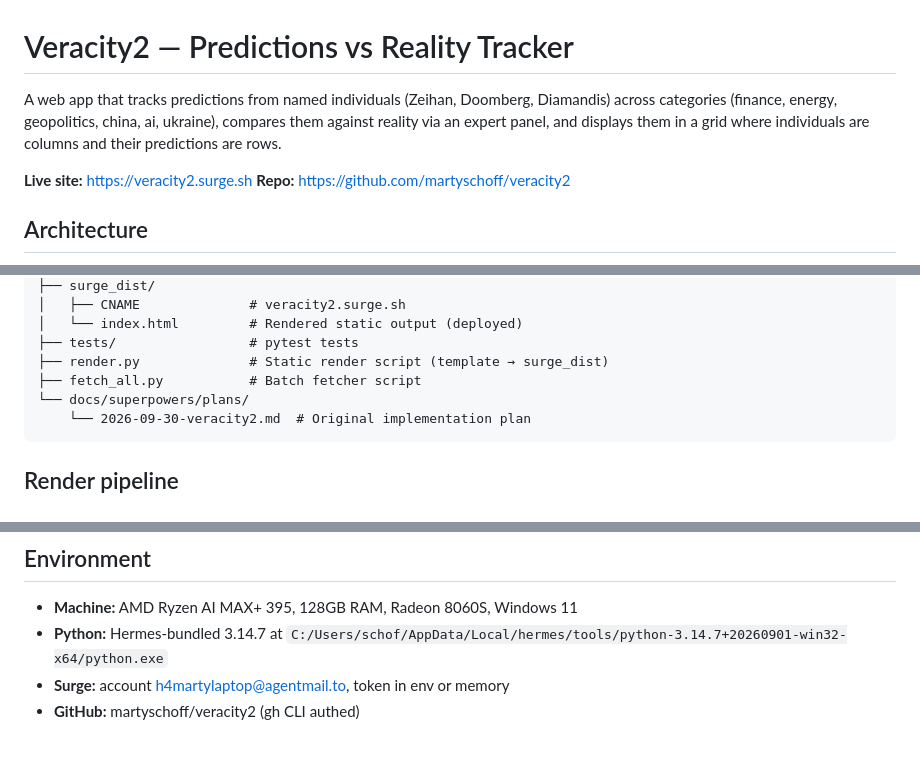
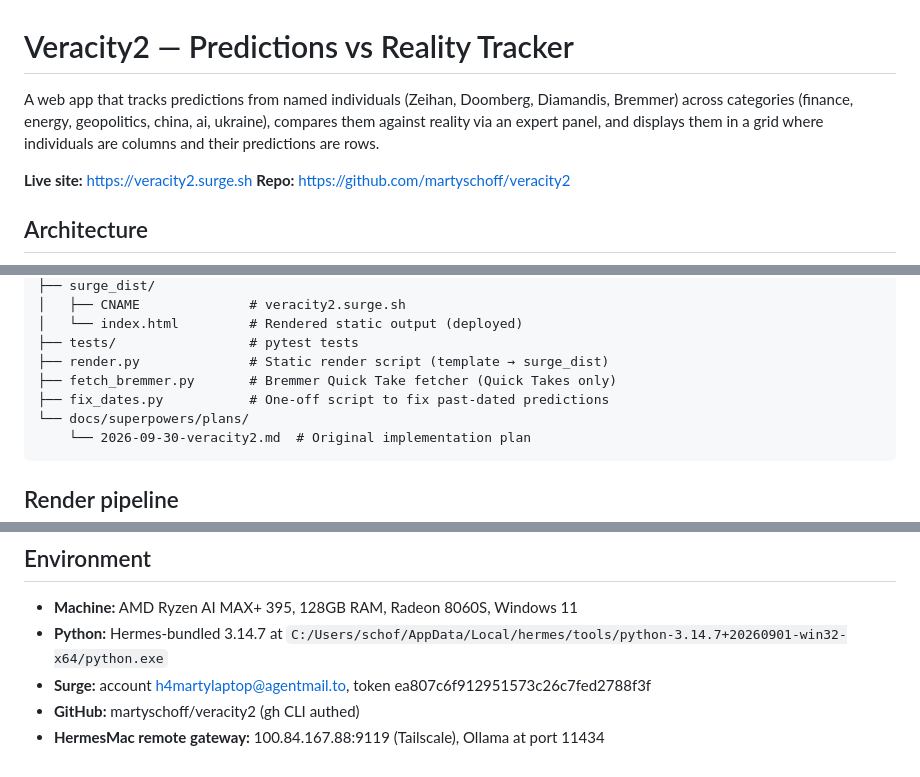
Before and after one commit to martyschoff/veracity2, a Markdown page: README.md, 3 parts joined by grey strips. Drawn GitHub-style.

````diff
--- a/README.md
+++ b/README.md
@@ -1,6 +1,6 @@
 # Veracity2 — Predictions vs Reality Tracker
 
-A web app that tracks predictions from named individuals (Zeihan, Doomberg, Diamandis) across categories (finance, energy, geopolitics, china, ai, ukraine), compares them against reality via an expert panel, and displays them in a grid where individuals are columns and their predictions are rows.
+A web app that tracks predictions from named individuals (Zeihan, Doomberg, Diamandis, Bremmer) across categories (finance, energy, geopolitics, china, ai, ukraine), compares them against reality via an expert panel, and displays them in a grid where individuals are columns and their predictions are rows.
 
 **Live site:** https://veracity2.surge.sh
 **Repo:** https://github.com/martyschoff/veracity2
@@ -31,7 +31,8 @@ veracity2/
 │   └── index.html         # Rendered static output (deployed)
 ├── tests/                 # pytest tests
 ├── render.py              # Static render script (template → surge_dist)
-├── fetch_all.py           # Batch fetcher script
+├── fetch_bremmer.py       # Bremmer Quick Take fetcher (Quick Takes only)
+├── fix_dates.py           # One-off script to fix past-dated predictions
 └── docs/superpowers/plans/
     └── 2026-09-30-veracity2.md  # Original implementation plan
 ```
@@ -114,5 +143,6 @@ git add -A && git commit -m "description" && git push origin master
 
 - **Machine:** AMD Ryzen AI MAX+ 395, 128GB RAM, Radeon 8060S, Windows 11
 - **Python:** Hermes-bundled 3.14.7 at `C:/Users/schof/AppData/Local/hermes/tools/python-3.14.7+20260901-win32-x64/python.exe`
-- **Surge:** account h4martylaptop@agentmail.to, token in env or memory
+- **Surge:** account h4martylaptop@agentmail.to, token ea807c6f912951573c26c7fed2788f3f
 - **GitHub:** martyschoff/veracity2 (gh CLI authed)
+- **HermesMac remote gateway:** 100.84.167.88:9119 (Tailscale), Ollama at port 11434
````
Also changed, not shown: other parts of README.md (+36 -8 lines).
